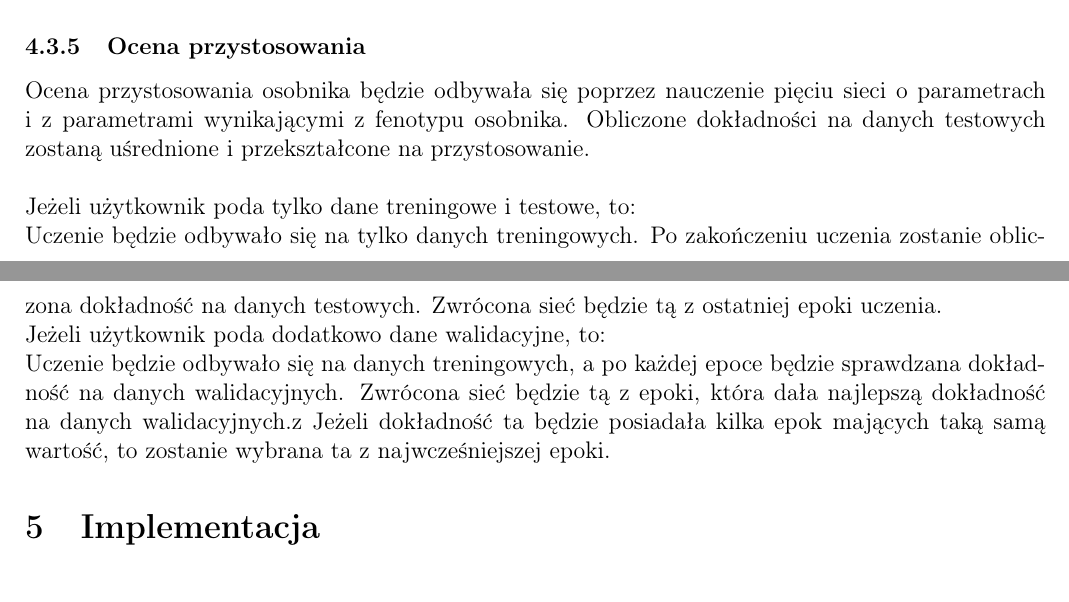
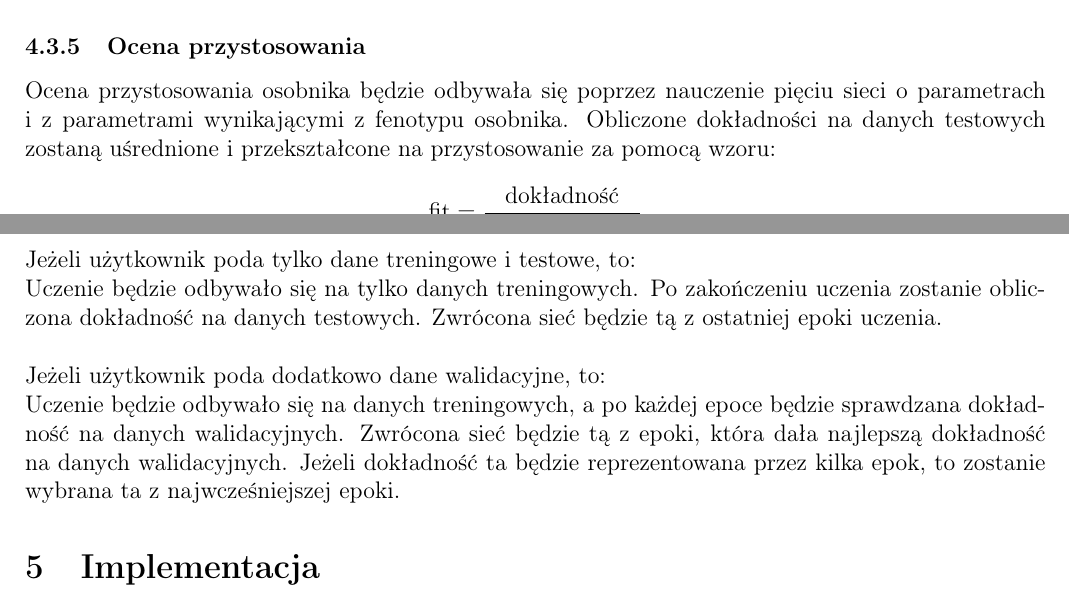
Before and after one commit to zlog7918/gaaml, a LaTeX document (end/t.tex): two parts of pages 4 and 5 of 5, joined at a grey line, cut so that both start at the same text. Compiled offline with pdfLaTeX.

Commit message:
fitness theory cont'd

```diff
--- a/end/t.tex
+++ b/end/t.tex
@@ -250,7 +250,10 @@ Ocena przystosowania osobnika będzie odbywała się poprzez nauczenie
 pięciu sieci o parametrach i z parametrami wynikającymi
 z fenotypu osobnika.
 Obliczone dokładności na danych testowych zostaną uśrednione
-i przekształcone na przystosowanie.
+i przekształcone na przystosowanie za pomocą wzoru:
+$$
+\mbox{fit} = \frac{\mbox{dokładność}}{1 - \mbox{dokładność}} % TODO: change it
+$$
 
 \noindent\\
 Jeżeli użytkownik poda tylko dane treningowe i testowe, to:\\
@@ -258,14 +261,14 @@ Uczenie będzie odbywało się na tylko danych treningowych.
 Po zakończeniu uczenia zostanie obliczona dokładność na danych testowych.
 Zwrócona sieć będzie tą z ostatniej epoki uczenia.
 
-\noindent
+\noindent\\
 Jeżeli użytkownik poda dodatkowo dane walidacyjne, to:\\
 Uczenie będzie odbywało się na danych treningowych,
 a po każdej epoce będzie sprawdzana dokładność na danych walidacyjnych.
 Zwrócona sieć będzie tą z epoki,
-która dała najlepszą dokładność na danych walidacyjnych.z
-Jeżeli dokładność ta będzie posiadała kilka epok mających
-taką samą wartość, to zostanie wybrana ta z najwcześniejszej epoki. % może lepsze z późniejszej?
+która dała najlepszą dokładność na danych walidacyjnych.
+Jeżeli dokładność ta będzie reprezentowana przez kilka epok,
+to zostanie wybrana ta z najwcześniejszej epoki. % może lepsze z najpóźniejszej?
 
 \section{Implementacja}
 Implementacja zostanie wykonana w języku Python.
```
